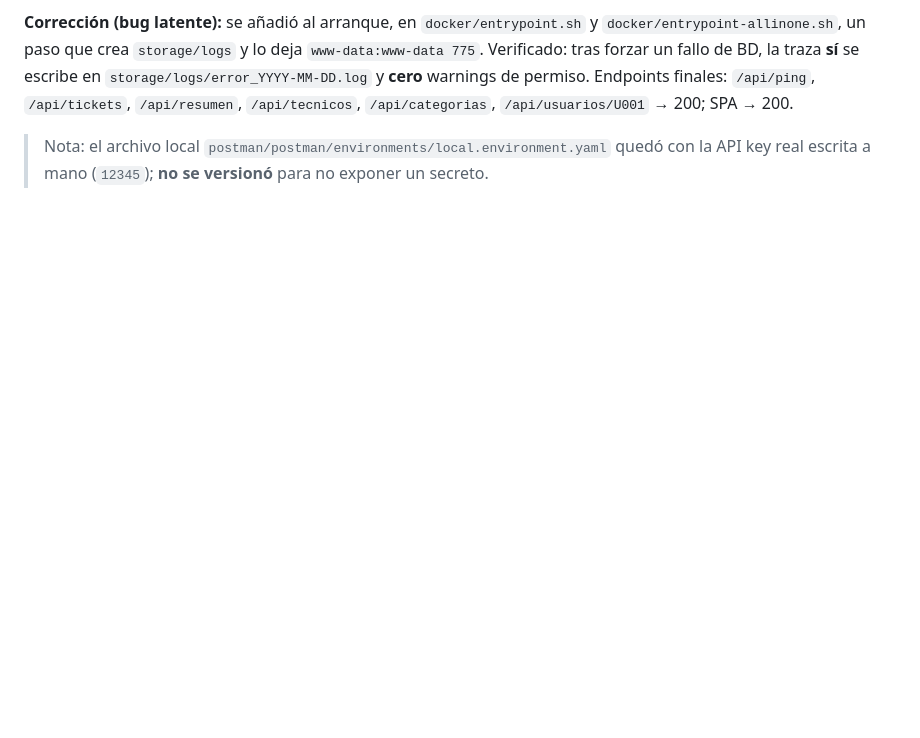
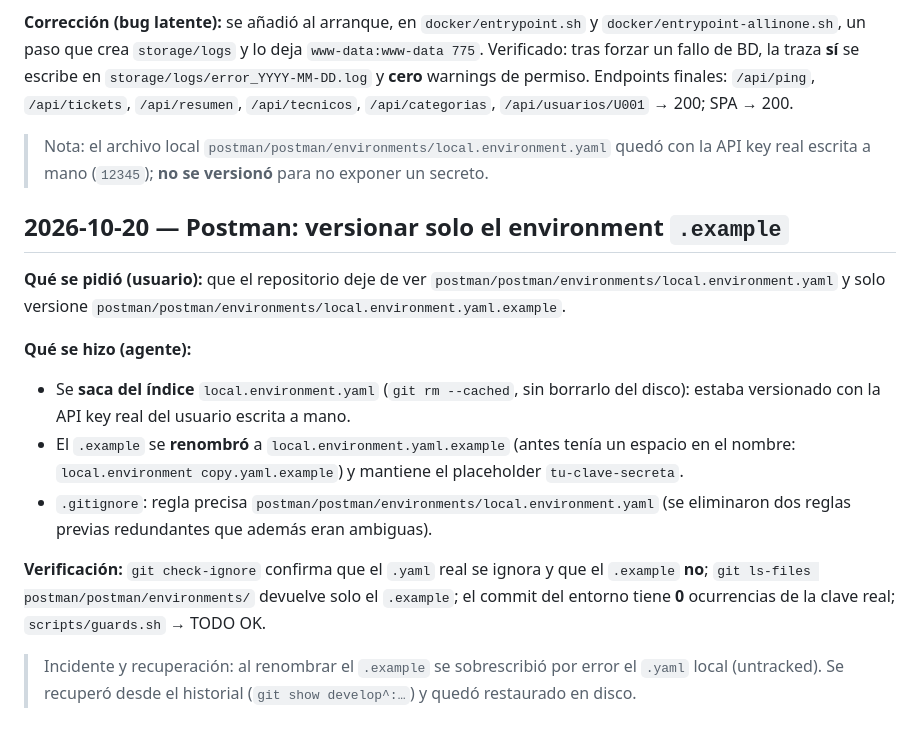
Before and after one commit to josuel-munendez/tickets-soporte-ti, a Markdown page: docs/ai-log.md, the part around the change. GitHub-like rendering; blank space fills up the shorter version.

Commit message:
docs(ai-log): registrar el cambio del environment de Postman a .example

```diff
--- a/docs/ai-log.md
+++ b/docs/ai-log.md
@@ -589,3 +589,23 @@ Verificado: tras forzar un fallo de BD, la traza **sí** se escribe en
 
 > Nota: el archivo local `postman/postman/environments/local.environment.yaml` quedó con la API key
 > real escrita a mano (`12345`); **no se versionó** para no exponer un secreto.
+
+## 2026-10-20 — Postman: versionar solo el environment `.example`
+
+**Qué se pidió (usuario):** que el repositorio deje de ver `postman/postman/environments/local.environment.yaml`
+y solo versione `postman/postman/environments/local.environment.yaml.example`.
+
+**Qué se hizo (agente):**
+- Se **saca del índice** `local.environment.yaml` (`git rm --cached`, sin borrarlo del disco): estaba
+  versionado con la API key real del usuario escrita a mano.
+- El `.example` se **renombró** a `local.environment.yaml.example` (antes tenía un espacio en el nombre:
+  `local.environment copy.yaml.example`) y mantiene el placeholder `tu-clave-secreta`.
+- `.gitignore`: regla precisa `postman/postman/environments/local.environment.yaml` (se eliminaron dos
+  reglas previas redundantes que además eran ambiguas).
+
+**Verificación:** `git check-ignore` confirma que el `.yaml` real se ignora y que el `.example` **no**;
+`git ls-files postman/postman/environments/` devuelve solo el `.example`; el commit del entorno tiene
+**0** ocurrencias de la clave real; `scripts/guards.sh` → TODO OK.
+
+> Incidente y recuperación: al renombrar el `.example` se sobrescribió por error el `.yaml` local
+> (untracked). Se recuperó desde el historial (`git show develop^:…`) y quedó restaurado en disco.
```
